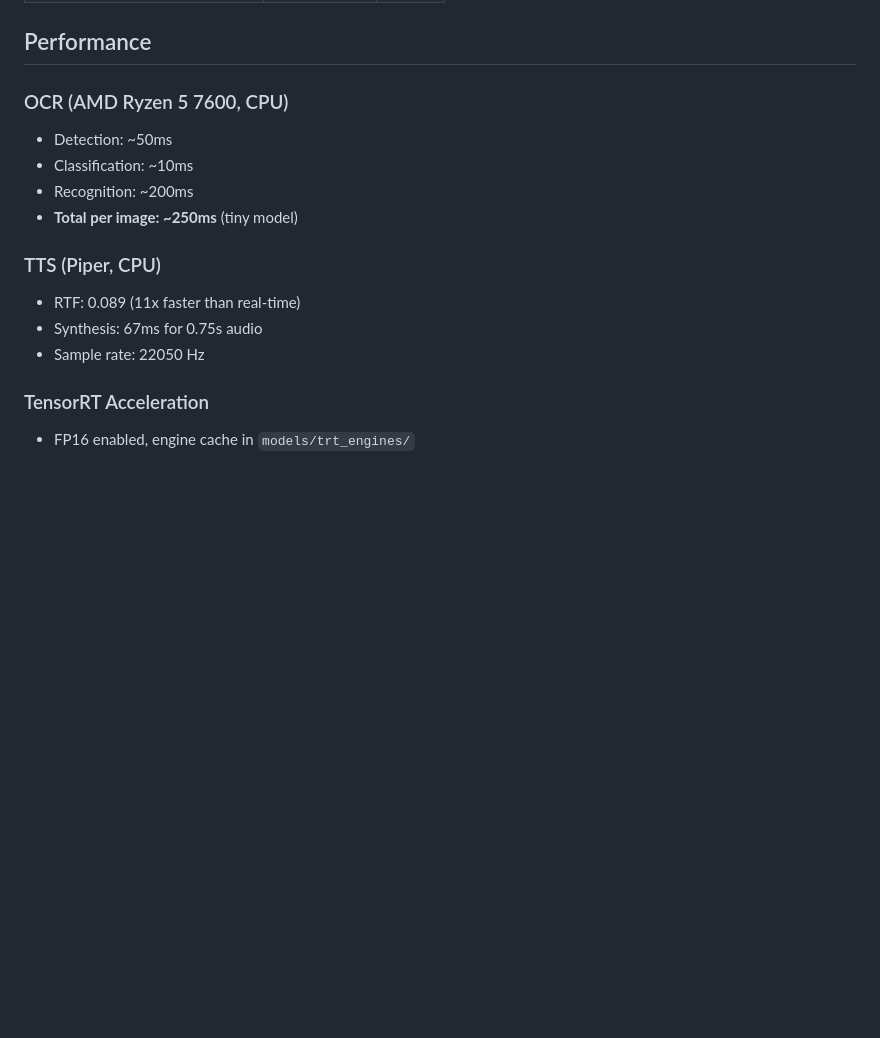
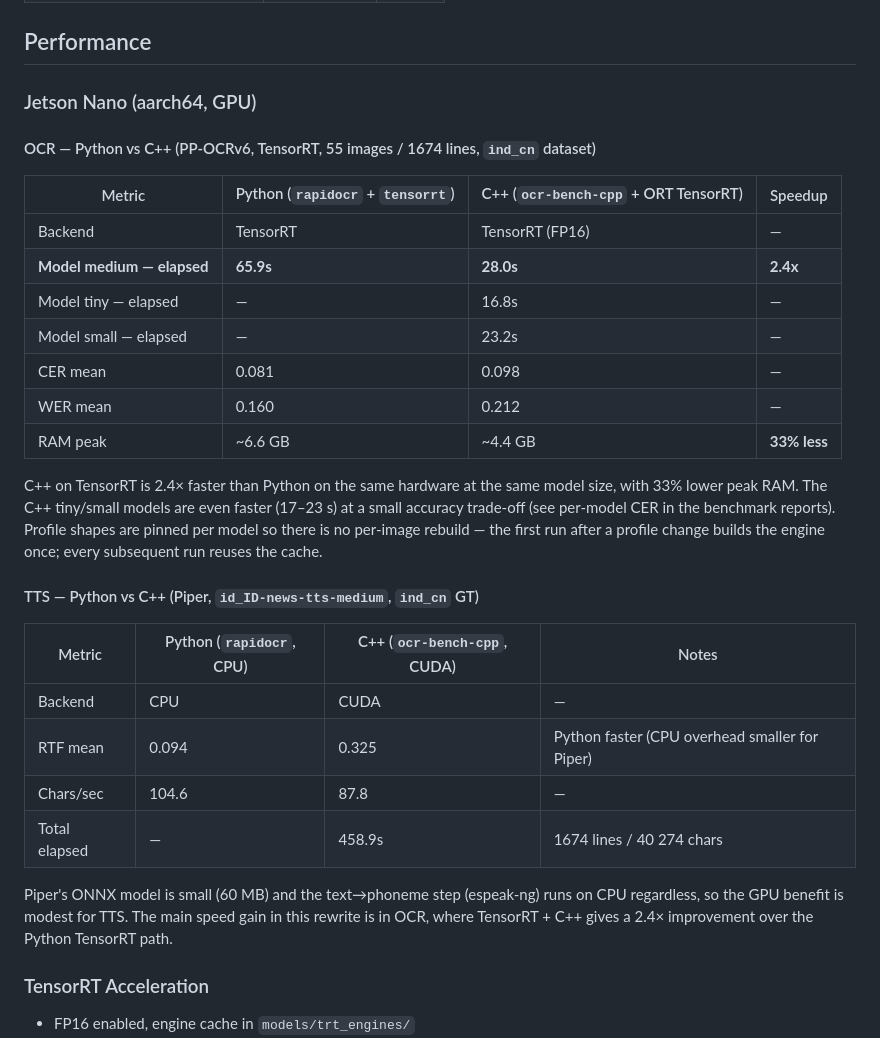
Before and after one commit to wafik/ocr-benchmark-cpp, a Markdown page: README.md, the part around the change. Rendered like a GitHub page; blank space fills up the shorter version.

Commit message:
docs: add Python vs C++ benchmark comparison on Jetson Nano
Replace the Windows-centric performance section with real Jetson Nano
numbers: C++ TensorRT is 2.4x faster than Python TensorRT for OCR
(same model, same hardware), with 33% lower peak RAM. TTS Piper CUDA
vs Python CPU comparison included for completeness.

Co-Authored-By: Claude Opus 4.8 <noreply@anthropic.com>

```diff
--- a/README.md
+++ b/README.md
@@ -347,16 +347,40 @@ cd build/windows-x64/Release
 
 ## Performance
 
-### OCR (AMD Ryzen 5 7600, CPU)
-- Detection: ~50ms
-- Classification: ~10ms
-- Recognition: ~200ms
-- **Total per image: ~250ms** (tiny model)
+### Jetson Nano (aarch64, GPU)
 
-### TTS (Piper, CPU)
-- RTF: 0.089 (11x faster than real-time)
-- Synthesis: 67ms for 0.75s audio
-- Sample rate: 22050 Hz
+#### OCR — Python vs C++ (PP-OCRv6, TensorRT, 55 images / 1674 lines, `ind_cn` dataset)
+
+| Metric | Python (`rapidocr` + `tensorrt`) | C++ (`ocr-bench-cpp` + ORT TensorRT) | Speedup |
+|--------|-----------------------------------|---------------------------------------|---------|
+| Backend | TensorRT | TensorRT (FP16) | — |
+| **Model medium — elapsed** | **65.9s** | **28.0s** | **2.4x** |
+| Model tiny — elapsed | — | 16.8s | — |
+| Model small — elapsed | — | 23.2s | — |
+| CER mean | 0.081 | 0.098 | — |
+| WER mean | 0.160 | 0.212 | — |
+| RAM peak | ~6.6 GB | ~4.4 GB | **33% less** |
+
+C++ on TensorRT is 2.4× faster than Python on the same hardware at the
+same model size, with 33% lower peak RAM. The C++ tiny/small models are
+even faster (17–23 s) at a small accuracy trade-off (see per-model CER
+in the benchmark reports). Profile shapes are pinned per model so there is
+no per-image rebuild — the first run after a profile change builds the
+engine once; every subsequent run reuses the cache.
+
+#### TTS — Python vs C++ (Piper, `id_ID-news-tts-medium`, `ind_cn` GT)
+
+| Metric | Python (`rapidocr`, CPU) | C++ (`ocr-bench-cpp`, CUDA) | Notes |
+|--------|--------------------------|------------------------------|-------|
+| Backend | CPU | CUDA | — |
+| RTF mean | 0.094 | 0.325 | Python faster (CPU overhead smaller for Piper) |
+| Chars/sec | 104.6 | 87.8 | — |
+| Total elapsed | — | 458.9s | 1674 lines / 40 274 chars |
+
+Piper's ONNX model is small (60 MB) and the text→phoneme step (espeak-ng)
+runs on CPU regardless, so the GPU benefit is modest for TTS. The main
+speed gain in this rewrite is in OCR, where TensorRT + C++ gives a
+2.4× improvement over the Python TensorRT path.
 
 ### TensorRT Acceleration
 - FP16 enabled, engine cache in `models/trt_engines/`
```
